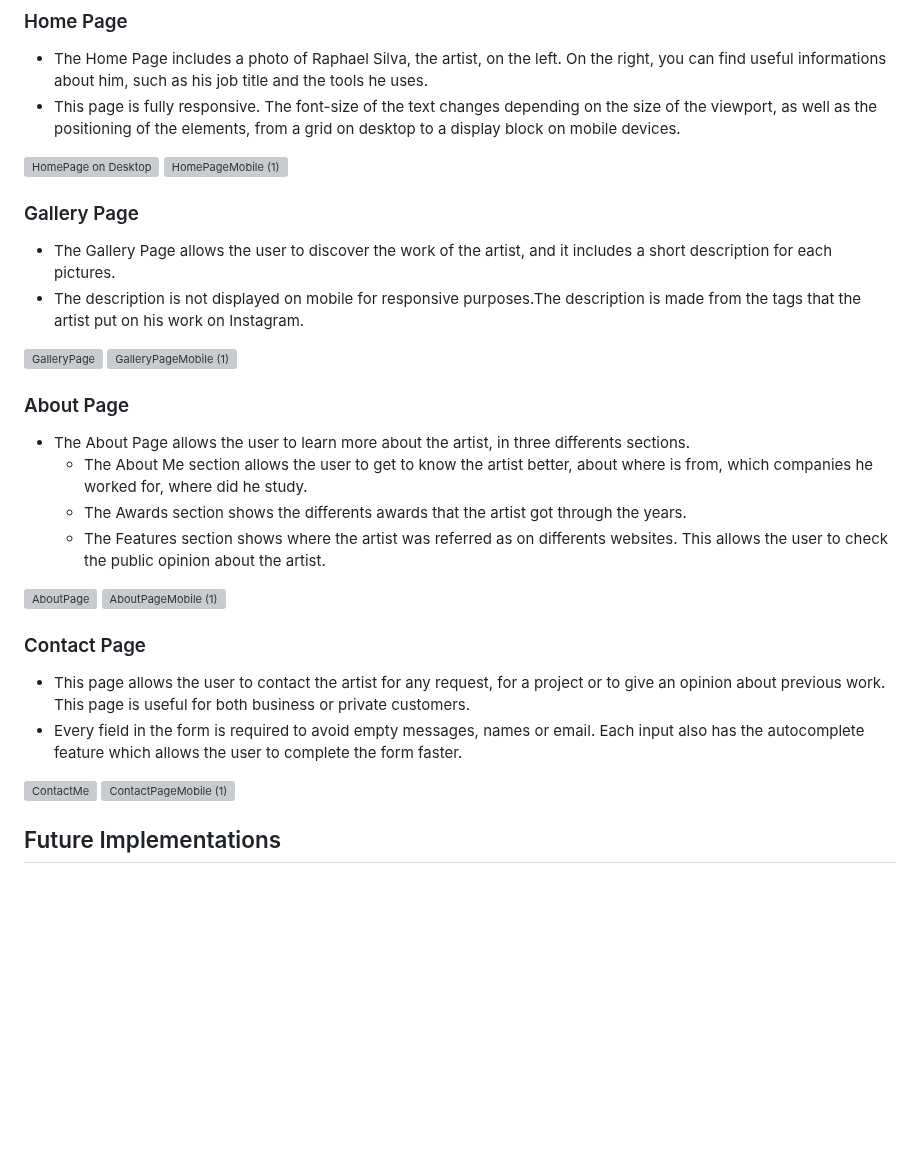
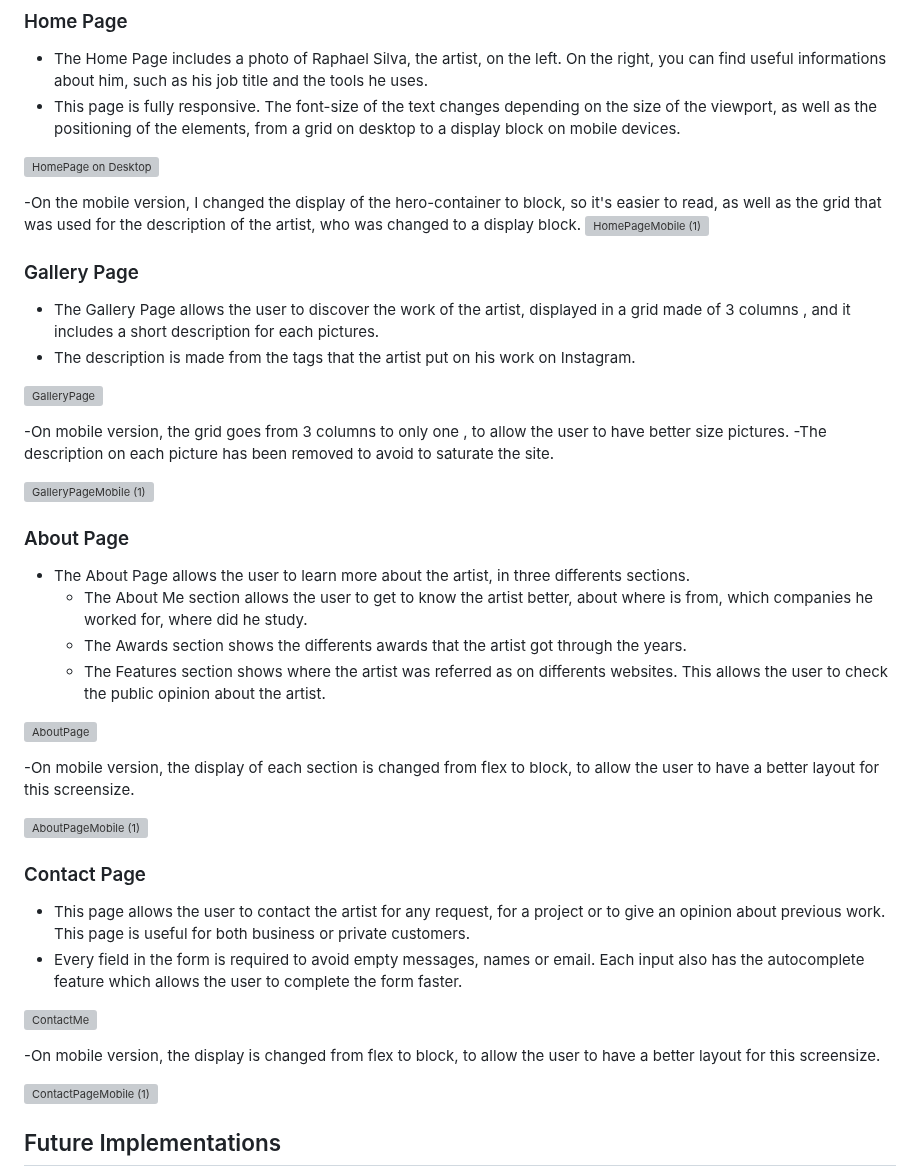
Before and after one commit to tlalexandre/raphael-silva, a Markdown page: README.md, the part around the change. Drawn GitHub-style; blank space fills up the shorter version; grey boxes are pictures that could not be loaded.

Commit message:
Add the mobile screenshot to the README

```diff
--- a/README.md
+++ b/README.md
@@ -114,14 +114,20 @@ The images and the logo were used the permission of the artist. All the pics fro
   - This page is fully responsive. The font-size of the text changes depending on the size of the viewport, as well as the positioning of the elements, from a grid on desktop to a display block on mobile devices.
 
 ![HomePage on Desktop](https://user-images.githubusercontent.com/120526785/236819149-b0ec365d-0515-4e44-b664-02e6de03cc68.png)
+
+ -On the mobile version, I changed the display of the hero-container to block, so it's easier to read, as well as the grid that was used for the description of the artist, who was changed to a display block.
 ![HomePageMobile (1)](https://github.com/tlalexandre/raphael-silva/assets/120526785/4ab05f91-0654-4276-93ab-c4684f27ac1a)
 
 
 ### Gallery Page
-  - The Gallery Page allows the user to discover the work of the artist, and it includes a short description for each pictures.
-  - The description is not displayed on mobile for responsive purposes.The description is made from the tags that the artist put on his work on Instagram.
+  - The Gallery Page allows the user to discover the work of the artist, displayed in a grid made of 3 columns , and it includes a short description for each pictures.
+  - The description is made from the tags that the artist put on his work on Instagram.
 
 ![GalleryPage](https://user-images.githubusercontent.com/120526785/236819553-3bf1c657-a903-4c7b-a60f-8b837090cce4.png)
+
+ -On mobile version, the grid goes from 3 columns to only one , to allow the user to have better size pictures.
+ -The description on each picture has been removed to avoid to saturate the site.
+
 ![GalleryPageMobile (1)](https://github.com/tlalexandre/raphael-silva/assets/120526785/25ae544c-090a-4477-9c05-1dbe938fe1cd)
 
 
@@ -132,6 +138,9 @@ The images and the logo were used the permission of the artist. All the pics fro
     - The Features section shows where the artist was referred as on differents websites. This allows the user to check the public opinion about the artist.
 
 ![AboutPage](https://user-images.githubusercontent.com/120526785/236820452-9b86b3cc-4dc6-4ec0-bac3-b2641d7b014b.png)
+
+ -On mobile version, the display of each section is changed from flex to block, to allow the user to have a better layout for this screensize.
+
 ![AboutPageMobile (1)](https://github.com/tlalexandre/raphael-silva/assets/120526785/1ef627d6-6095-4536-9937-2444ae5f77e9)
 
 
@@ -140,6 +149,9 @@ The images and the logo were used the permission of the artist. All the pics fro
   - Every field in the form is required to avoid empty messages, names or email. Each input also has the autocomplete feature which allows the user to complete the form faster.
 
   ![ContactMe](https://user-images.githubusercontent.com/120526785/236821465-5707b754-eb70-4a5c-bace-c763ce7c0b65.png)
+
+ -On mobile version, the display is changed from flex to block, to allow the user to have a better layout for this screensize.
+
   ![ContactPageMobile (1)](https://github.com/tlalexandre/raphael-silva/assets/120526785/c46fa68b-8c1e-4fcd-93f1-d5ecfbb5ac97)
 
 
```
